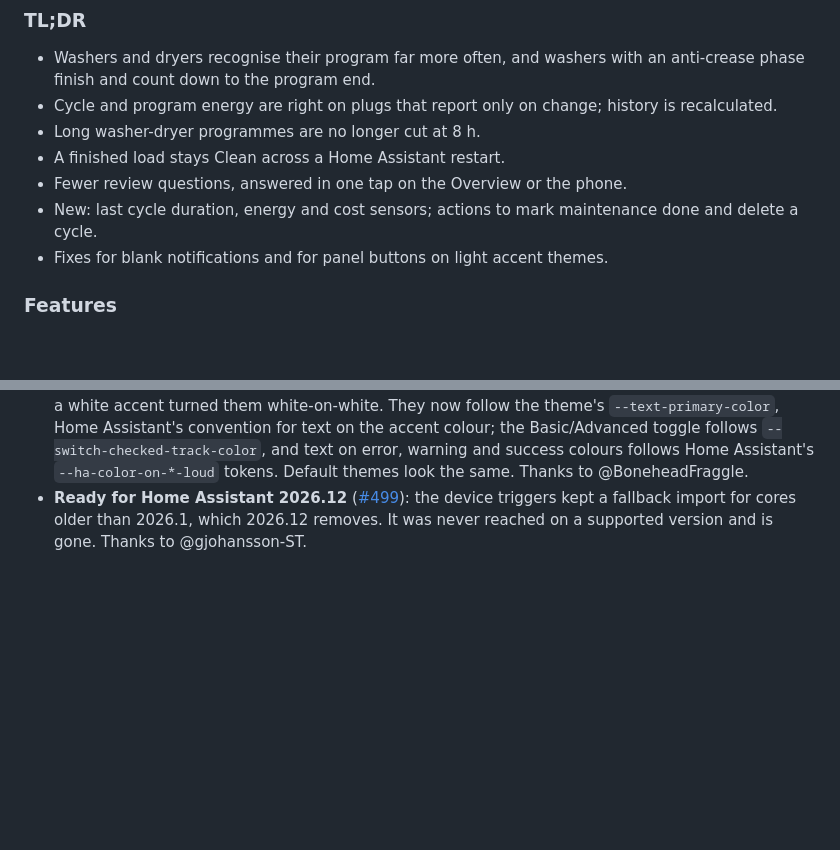
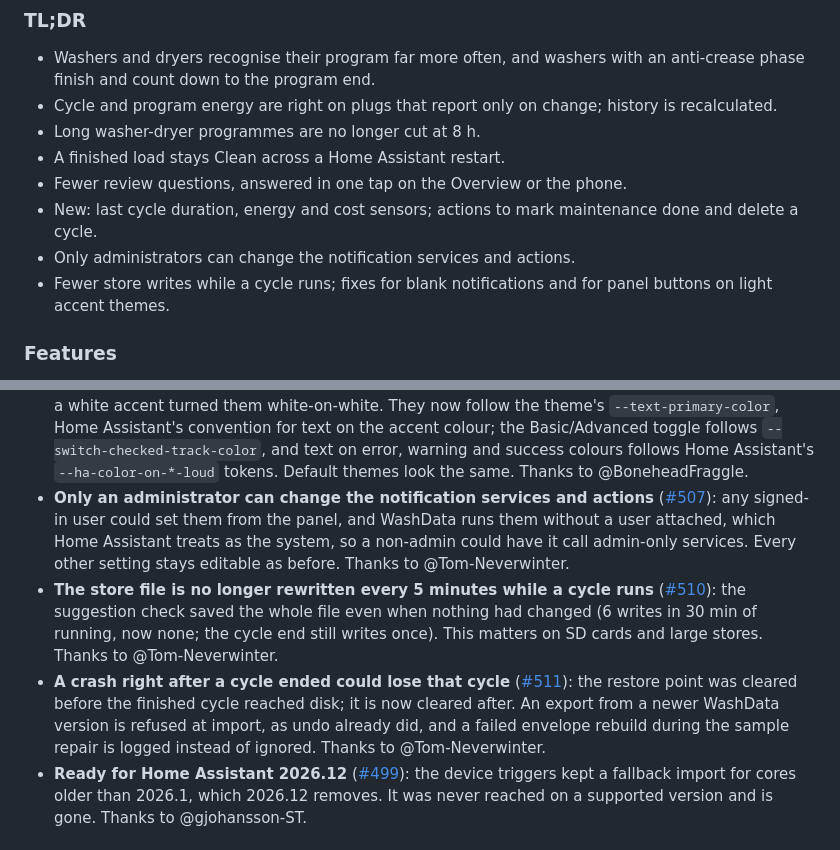
Before and after one commit to 3dg1luk43/ha_washdata, a Markdown page: CHANGELOG.md, 2 parts joined by grey strips. Drawn GitHub-style; blank space fills up the shorter version.

Commit message:
docs: CHANGELOG for the auto-closed reports (#507, #510, #511)

```diff
--- a/CHANGELOG.md
+++ b/CHANGELOG.md
@@ -17,7 +17,8 @@ Releases 0.5.4 and earlier are in [CHANGELOG-archive.md](CHANGELOG-archive.md).
 - A finished load stays Clean across a Home Assistant restart.
 - Fewer review questions, answered in one tap on the Overview or the phone.
 - New: last cycle duration, energy and cost sensors; actions to mark maintenance done and delete a cycle.
-- Fixes for blank notifications and for panel buttons on light accent themes.
+- Only administrators can change the notification services and actions.
+- Fewer store writes while a cycle runs; fixes for blank notifications and for panel buttons on light accent themes.
 
 ### Features
 
@@ -44,6 +45,9 @@ Releases 0.5.4 and earlier are in [CHANGELOG-archive.md](CHANGELOG-archive.md).
 - **A finished load showed Off after a Home Assistant restart** ([#500](https://github.com/3dg1luk43/ha_washdata/issues/500)): the Clean state (cycle done, load still inside) and its reminder bookkeeping were kept in memory only, so the restart dropped them and Mark Unloaded went unavailable. They are now saved and restored with the original times, so the reset delay and the unload reminder carry on where they were and a reminder already sent is not sent again. Clean is dropped only when a new cycle started, nothing can confirm the unload any more, or the reset delay ran out while HA was down; a door opened while HA was down confirms the unload once HA has started. Thanks to @Cowboy-coder.
 - **Washer-dryer wash+dry programmes over 7 to 8 h always ended as Force Stopped** ([#502](https://github.com/3dg1luk43/ha_washdata/issues/502)): the 8 h safety stop cut a running programme in two (the drying rest became a second cycle), programs longer than 6 h were treated as unknown by the end detection although the program was shown, and the 7 h stop for an unrecognised cycle fired 24 s after the machine finished. The safety stop now allows 1.5x the average length of the appliance's longest learned program (at least 12 h on a washer-dryer, so a first long run is not cut either, and 8 h on other appliances; at most 24 h); runs it stopped itself never count. Programs up to 16 h are used, and the 7 h stop waits for the normal end. Replayed on the reporter's 14 cycles: none force-stopped or split, and cycles end 3 min after the program instead of 10 (median). Thanks to @fredybp.
 - **Panel buttons unreadable with a light accent colour** ([#504](https://github.com/3dg1luk43/ha_washdata/issues/504)): primary buttons, active section buttons, entity pills and checked toggles painted their text and knobs a fixed white, so a theme with a white accent turned them white-on-white. They now follow the theme's `--text-primary-color`, Home Assistant's convention for text on the accent colour; the Basic/Advanced toggle follows `--switch-checked-track-color`, and text on error, warning and success colours follows Home Assistant's `--ha-color-on-*-loud` tokens. Default themes look the same. Thanks to @BoneheadFraggle.
+- **Only an administrator can change the notification services and actions** ([#507](https://github.com/3dg1luk43/ha_washdata/issues/507)): any signed-in user could set them from the panel, and WashData runs them without a user attached, which Home Assistant treats as the system, so a non-admin could have it call admin-only services. Every other setting stays editable as before. Thanks to @Tom-Neverwinter.
+- **The store file is no longer rewritten every 5 minutes while a cycle runs** ([#510](https://github.com/3dg1luk43/ha_washdata/issues/510)): the suggestion check saved the whole file even when nothing had changed (6 writes in 30 min of running, now none; the cycle end still writes once). This matters on SD cards and large stores. Thanks to @Tom-Neverwinter.
+- **A crash right after a cycle ended could lose that cycle** ([#511](https://github.com/3dg1luk43/ha_washdata/issues/511)): the restore point was cleared before the finished cycle reached disk; it is now cleared after. An export from a newer WashData version is refused at import, as undo already did, and a failed envelope rebuild during the sample repair is logged instead of ignored. Thanks to @Tom-Neverwinter.
 - **Ready for Home Assistant 2026.12** ([#499](https://github.com/3dg1luk43/ha_washdata/issues/499)): the device triggers kept a fallback import for cores older than 2026.1, which 2026.12 removes. It was never reached on a supported version and is gone. Thanks to @gjohansson-ST.
 
 ## 0.5.9.1 - 2026-10-29
```
